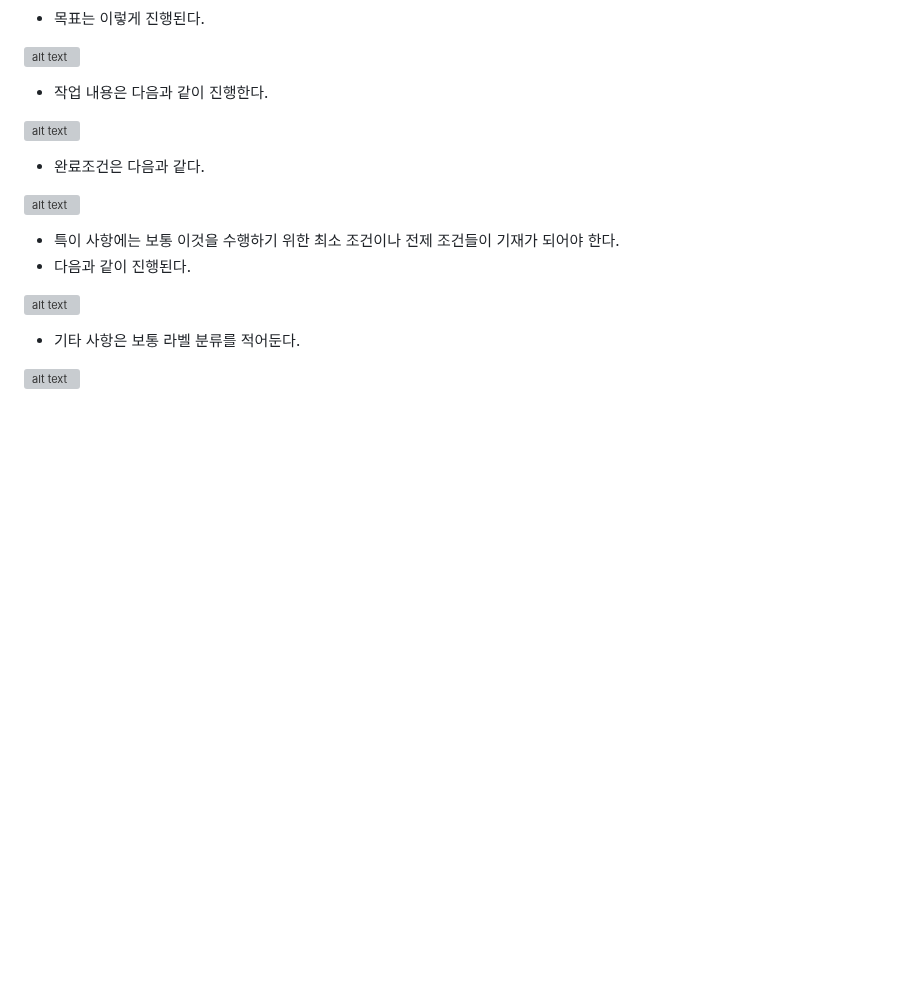
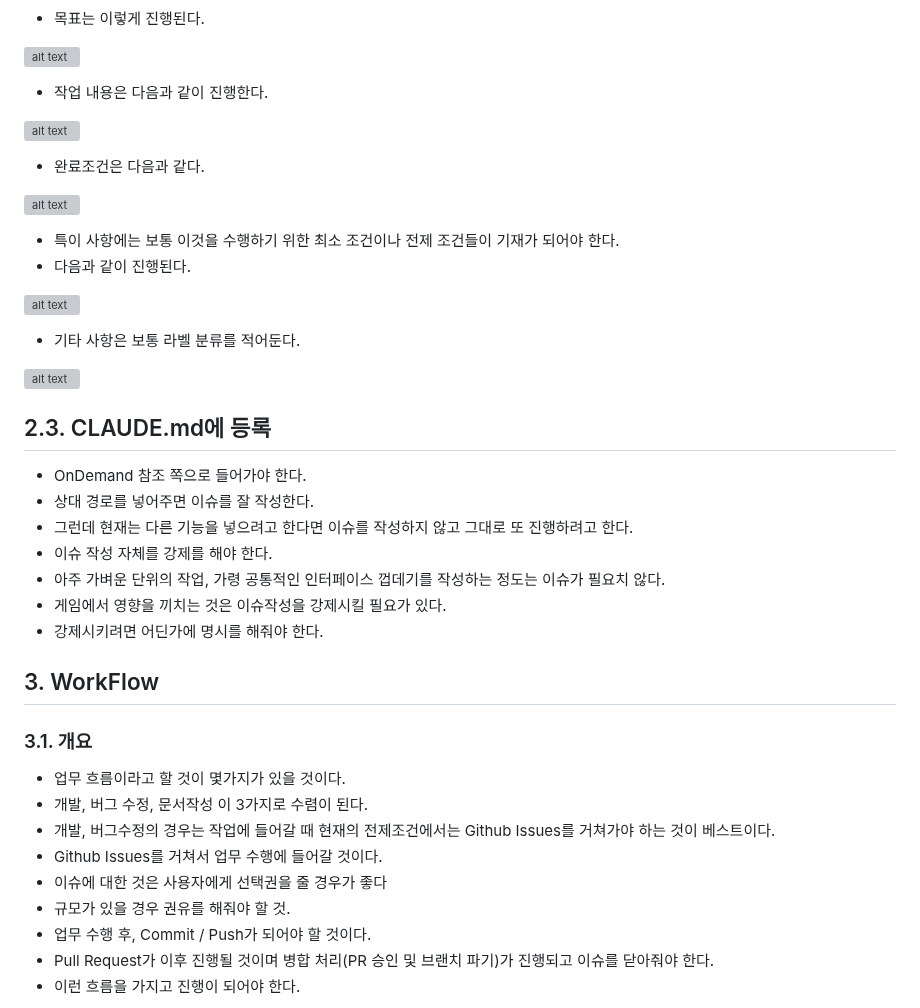
Before and after one commit to jayy5288sk/Unity3DAIProgramming, a Markdown page: 261029.md, the part around one of its changes. Drawn GitHub-style; blank space fills up the shorter version; grey boxes are pictures that could not be loaded.

```diff
--- a/261029.md
+++ b/261029.md
@@ -43,3 +44,25 @@
 - 기타 사항은 보통 라벨 분류를 적어둔다.
 
 ![alt text](image-267.png)
+
+## 2.3. CLAUDE.md에 등록
+- OnDemand 참조 쪽으로 들어가야 한다.
+- 상대 경로를 넣어주면 이슈를 잘 작성한다.
+- 그런데 현재는 다른 기능을 넣으려고 한다면 이슈를 작성하지 않고 그대로 또 진행하려고 한다.
+- 이슈 작성 자체를 강제를 해야 한다.
+- 아주 가벼운 단위의 작업, 가령 공통적인 인터페이스 껍데기를 작성하는 정도는 이슈가 필요치 않다.
+- 게임에서 영향을 끼치는 것은 이슈작성을 강제시킬 필요가 있다.
+- 강제시키려면 어딘가에 명시를 해줘야 한다.
+
+## 3. WorkFlow
+### 3.1. 개요
+- 업무 흐름이라고 할 것이 몇가지가 있을 것이다.
+- 개발, 버그 수정, 문서작성 이 3가지로 수렴이 된다.
+- 개발, 버그수정의 경우는 작업에 들어갈 때 현재의 전제조건에서는 Github Issues를 거쳐가야 하는 것이 베스트이다.
+- Github Issues를 거쳐서 업무 수행에 들어갈 것이다.
+- 이슈에 대한 것은 사용자에게 선택권을 줄 경우가 좋다
+- 규모가 있을 경우 권유를 해줘야 할 것.
+- 업무 수행 후, Commit / Push가 되어야 할 것이다.
+- Pull Request가 이후 진행될 것이며 병합 처리(PR 승인 및 브랜치 파기)가 진행되고 이슈를 닫아줘야 한다.
+- 이런 흐름을 가지고 진행이 되어야 한다.
+
```
Also changed, not shown: other parts of 261029.md (+32 -2 lines), image-268.png (added), image-269.png (added), image-270.png (added), image-271.png (added), image-272.png (added), image-273.png (added).
